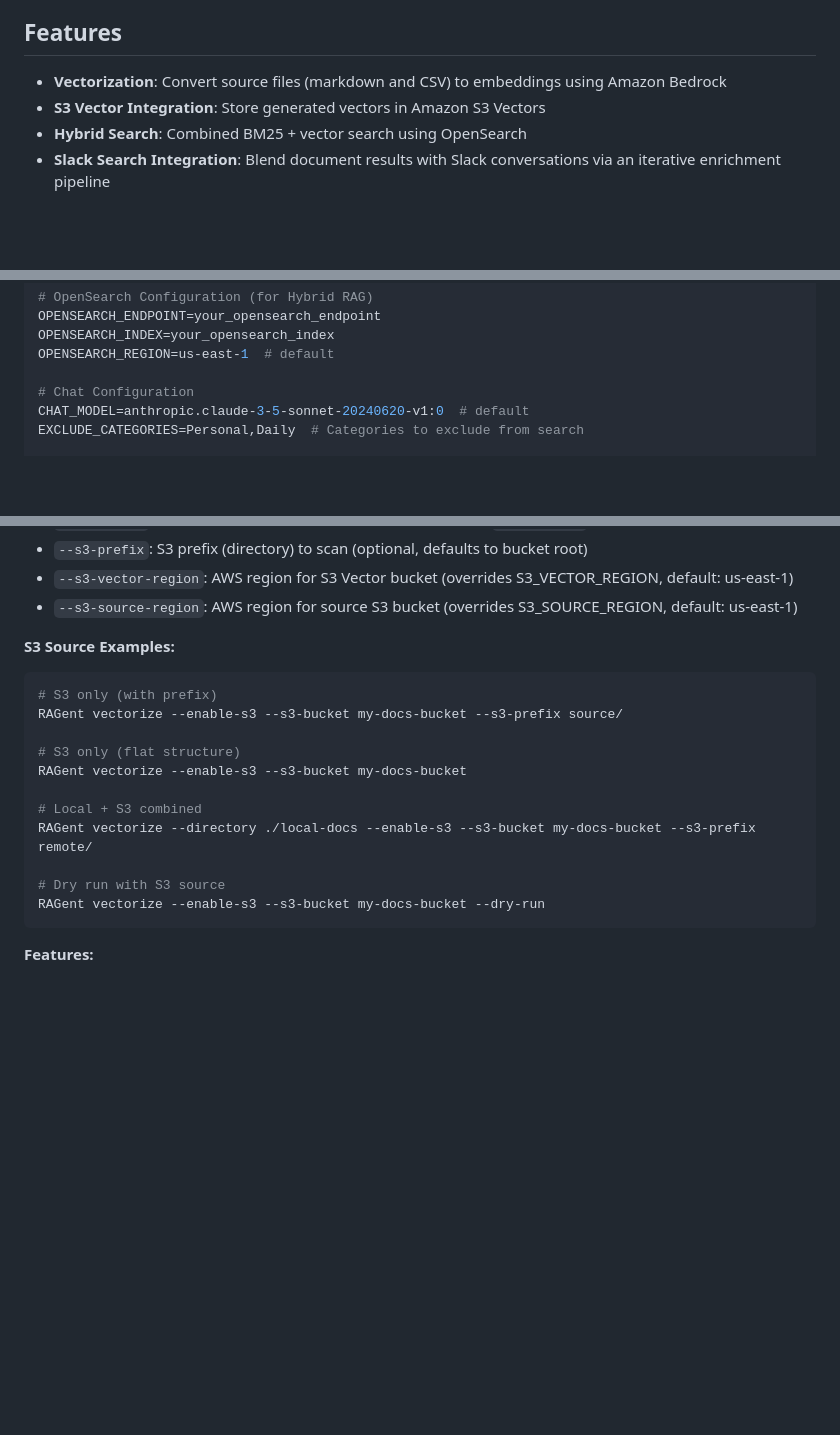
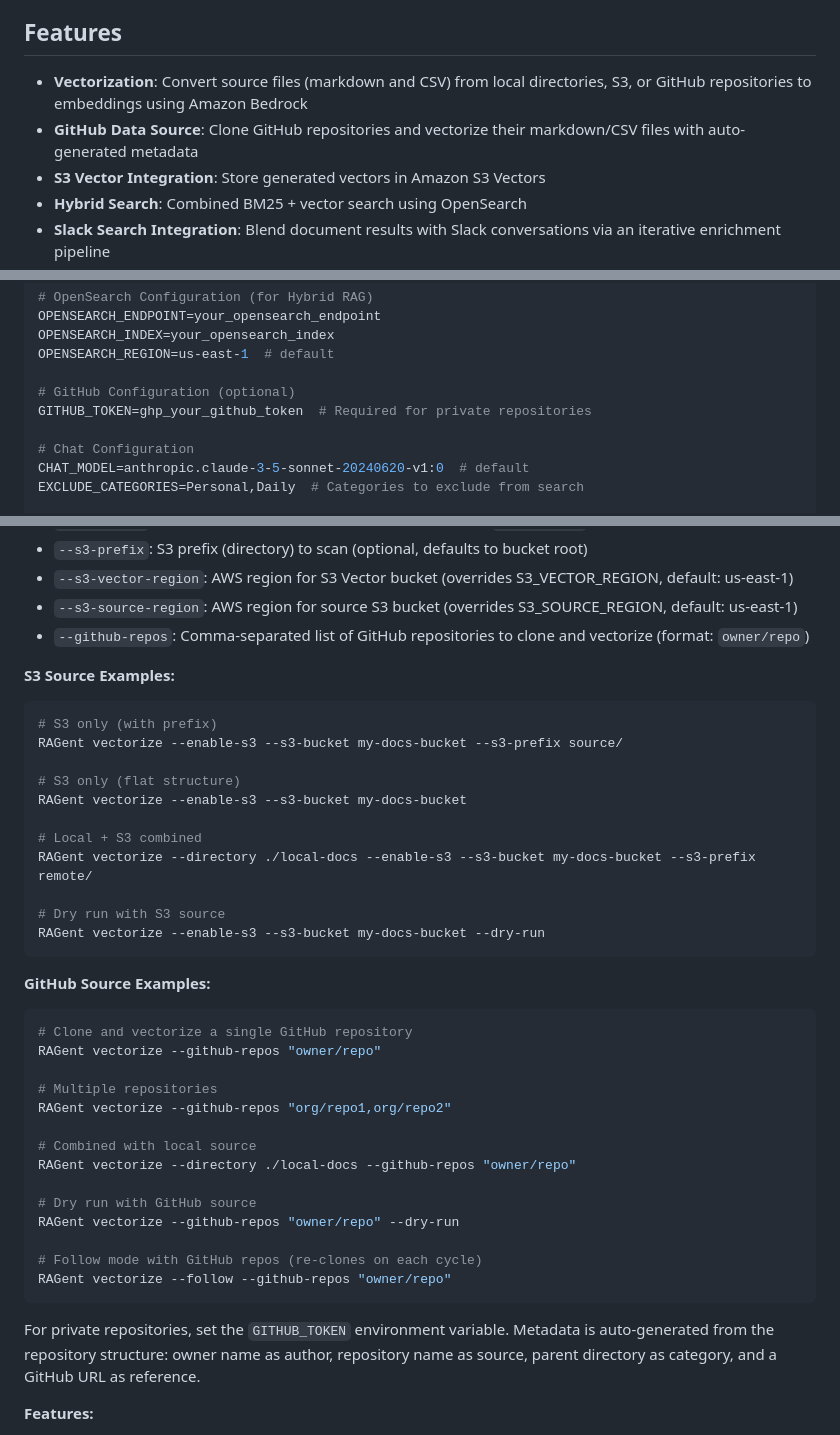
Before and after one commit to ca-srg/ragent, a Markdown page: README.md, 3 parts joined by grey strips. Rendered like a GitHub page; blank space fills up the shorter version.

````diff
--- a/README.md
+++ b/README.md
@@ -34,7 +34,8 @@ RAGent is a CLI tool for building a RAG (Retrieval-Augmented Generation) system
 
 ## Features
 
-- **Vectorization**: Convert source files (markdown and CSV) to embeddings using Amazon Bedrock
+- **Vectorization**: Convert source files (markdown and CSV) from local directories, S3, or GitHub repositories to embeddings using Amazon Bedrock
+- **GitHub Data Source**: Clone GitHub repositories and vectorize their markdown/CSV files with auto-generated metadata
 - **S3 Vector Integration**: Store generated vectors in Amazon S3 Vectors
 - **Hybrid Search**: Combined BM25 + vector search using OpenSearch
 - **Slack Search Integration**: Blend document results with Slack conversations via an iterative enrichment pipeline
@@ -420,6 +422,9 @@ OPENSEARCH_ENDPOINT=your_opensearch_endpoint
 OPENSEARCH_INDEX=your_opensearch_index
 OPENSEARCH_REGION=us-east-1  # default
 
+# GitHub Configuration (optional)
+GITHUB_TOKEN=ghp_your_github_token  # Required for private repositories
+
 # Chat Configuration
 CHAT_MODEL=anthropic.claude-3-5-sonnet-20240620-v1:0  # default
 EXCLUDE_CATEGORIES=Personal,Daily  # Categories to exclude from search
@@ -697,6 +702,7 @@ RAGent vectorize
 - `--s3-prefix`: S3 prefix (directory) to scan (optional, defaults to bucket root)
 - `--s3-vector-region`: AWS region for S3 Vector bucket (overrides S3_VECTOR_REGION, default: us-east-1)
 - `--s3-source-region`: AWS region for source S3 bucket (overrides S3_SOURCE_REGION, default: us-east-1)
+- `--github-repos`: Comma-separated list of GitHub repositories to clone and vectorize (format: `owner/repo`)
 
 **S3 Source Examples:**
 ```bash
@@ -712,6 +718,27 @@ RAGent vectorize --directory ./local-docs --enable-s3 --s3-bucket my-docs-bucket
 # Dry run with S3 source
 RAGent vectorize --enable-s3 --s3-bucket my-docs-bucket --dry-run
 ```
+
+**GitHub Source Examples:**
+```bash
+# Clone and vectorize a single GitHub repository
+RAGent vectorize --github-repos "owner/repo"
+
+# Multiple repositories
+RAGent vectorize --github-repos "org/repo1,org/repo2"
+
+# Combined with local source
+RAGent vectorize --directory ./local-docs --github-repos "owner/repo"
+
+# Dry run with GitHub source
+RAGent vectorize --github-repos "owner/repo" --dry-run
+
+# Follow mode with GitHub repos (re-clones on each cycle)
+RAGent vectorize --follow --github-repos "owner/repo"
+```
+
+For private repositories, set the `GITHUB_TOKEN` environment variable.
+Metadata is auto-generated from the repository structure: owner name as author, repository name as source, parent directory as category, and a GitHub URL as reference.
 
 **Features:**
 - Recursive scanning of markdown and CSV files
````
Also changed, not shown: other parts of README.md (+1 -0 lines), README_ja.md (+27 -1 lines).
